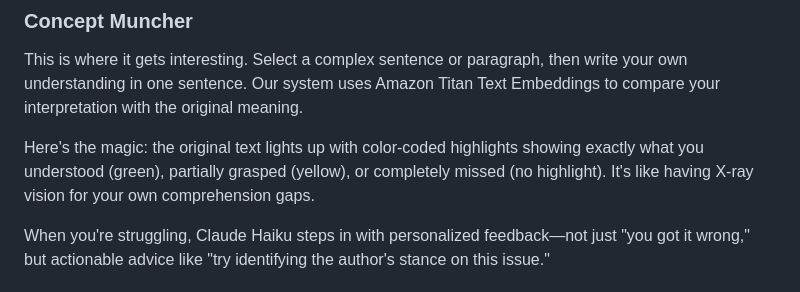
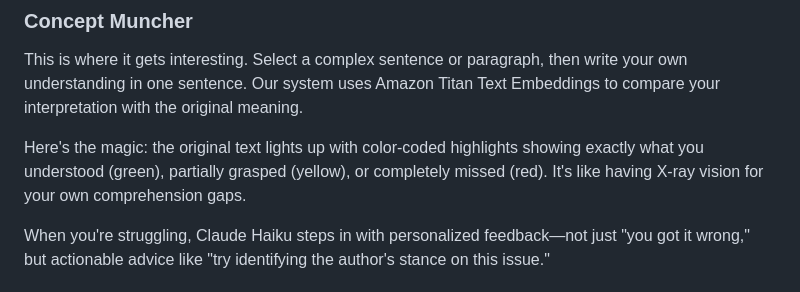
Before and after one commit to iamziqian/word-munch-extension-serverless, a Markdown page: docs/word_munch_story.md, the part around the change. Rendered like a GitHub page.

Commit message:
update story

```diff
--- a/docs/word_munch_story.md
+++ b/docs/word_munch_story.md
@@ -30,7 +30,7 @@ Select any difficult word, get an instant simplified synonym in a floating windo
 ### Concept Muncher
 This is where it gets interesting. Select a complex sentence or paragraph, then write your own understanding in one sentence. Our system uses Amazon Titan Text Embeddings to compare your interpretation with the original meaning.
 
-Here's the magic: the original text lights up with color-coded highlights showing exactly what you understood (green), partially grasped (yellow), or completely missed (no highlight). It's like having X-ray vision for your own comprehension gaps.
+Here's the magic: the original text lights up with color-coded highlights showing exactly what you understood (green), partially grasped (yellow), or completely missed (red). It's like having X-ray vision for your own comprehension gaps.
 
 When you're struggling, Claude Haiku steps in with personalized feedback—not just "you got it wrong," but actionable advice like "try identifying the author's stance on this issue."
 
```
